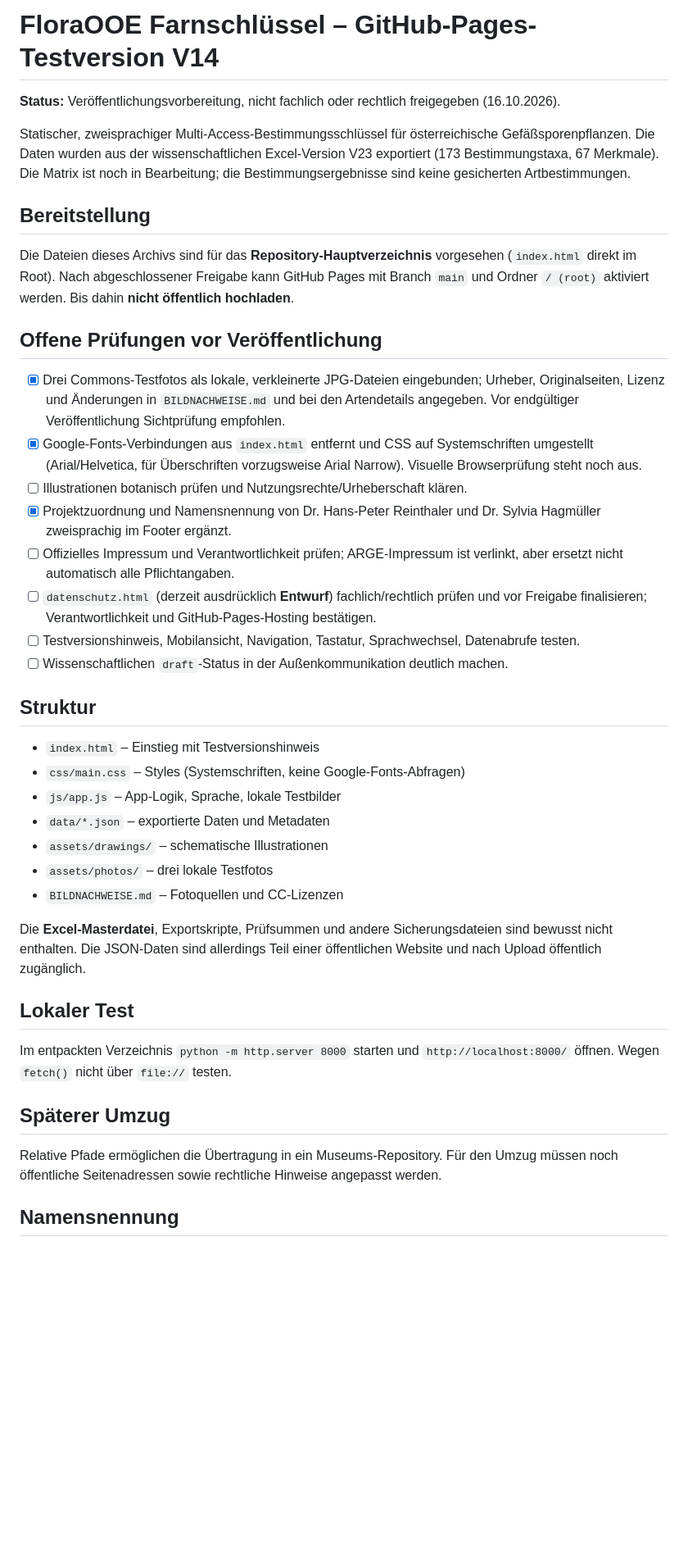
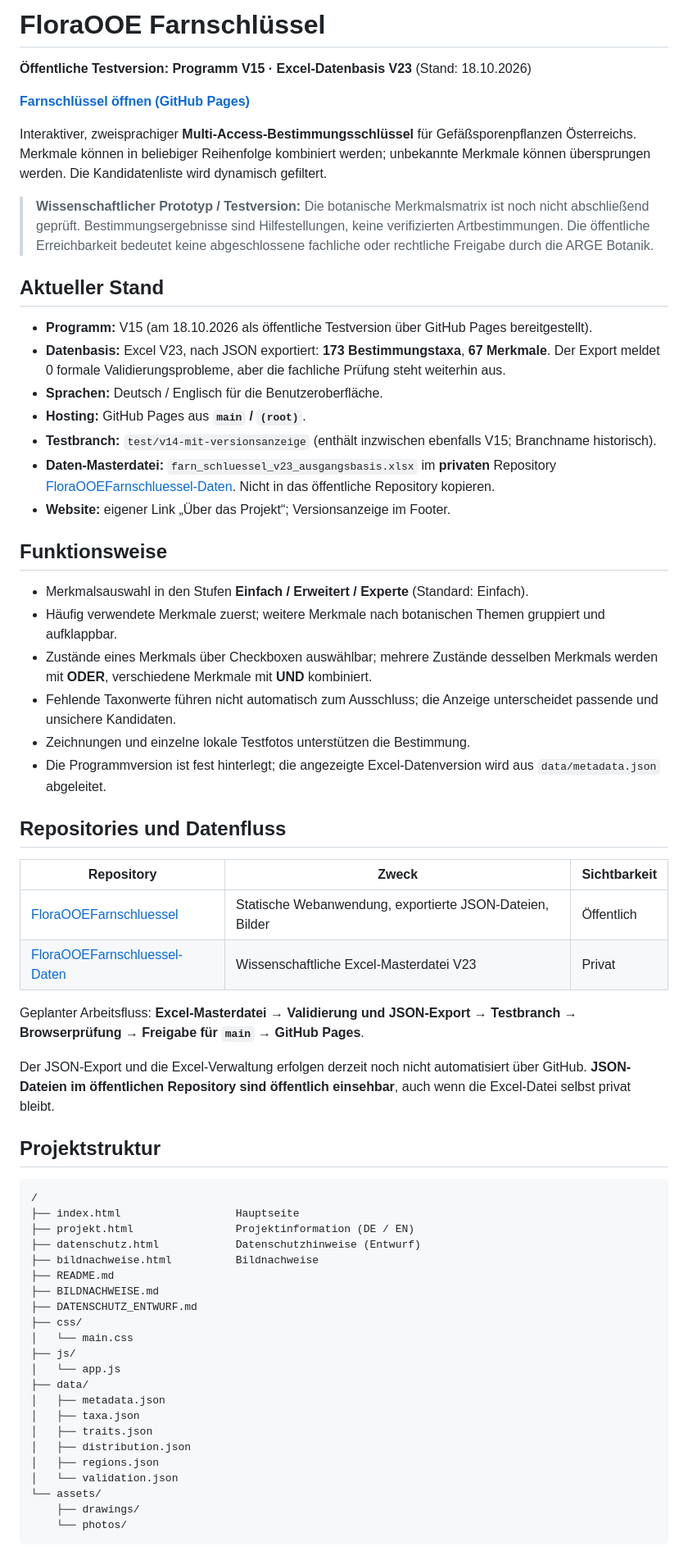
Before and after one commit to Sylviahagmueller/FloraOOEFarnschluessel, a Markdown page: README.md, the part around one of its changes. Shown at 82% size. Drawn GitHub-style; blank space fills up the shorter version.

Commit message:
docs: update README for published V15 and development roadmap

````diff
--- a/README.md
+++ b/README.md
@@ -1,43 +1,67 @@
-# FloraOOE Farnschlüssel – GitHub-Pages-Testversion V14
+# FloraOOE Farnschlüssel
 
-**Status:** Veröffentlichungsvorbereitung, nicht fachlich oder rechtlich freigegeben (16.10.2026).
+**Öffentliche Testversion: Programm V15 · Excel-Datenbasis V23** (Stand: 18.10.2026)
 
-Statischer, zweisprachiger Multi-Access-Bestimmungsschlüssel für österreichische Gefäßsporenpflanzen. Die Daten wurden aus der wissenschaftlichen Excel-Version V23 exportiert (173 Bestimmungstaxa, 67 Merkmale). Die Matrix ist noch in Bearbeitung; die Bestimmungsergebnisse sind keine gesicherten Artbestimmungen.
+[**Farnschlüssel öffnen (GitHub Pages)**](https://sylviahagmueller.github.io/FloraOOEFarnschluessel/)
 
-## Bereitstellung
+Interaktiver, zweisprachiger **Multi-Access-Bestimmungsschlüssel** für Gefäßsporenpflanzen Österreichs. Merkmale können in beliebiger Reihenfolge kombiniert werden; unbekannte Merkmale können übersprungen werden. Die Kandidatenliste wird dynamisch gefiltert.
 
-Die Dateien dieses Archivs sind für das **Repository-Hauptverzeichnis** vorgesehen (`index.html` direkt im Root). Nach abgeschlossener Freigabe kann GitHub Pages mit Branch `main` und Ordner `/ (root)` aktiviert werden. Bis dahin **nicht öffentlich hochladen**.
+> **Wissenschaftlicher Prototyp / Testversion:** Die botanische Merkmalsmatrix ist noch nicht abschließend geprüft. Bestimmungsergebnisse sind Hilfestellungen, keine verifizierten Artbestimmungen. Die öffentliche Erreichbarkeit bedeutet keine abgeschlossene fachliche oder rechtliche Freigabe durch die ARGE Botanik.
 
-## Offene Prüfungen vor Veröffentlichung
+## Aktueller Stand
 
-- [x] Drei Commons-Testfotos als lokale, verkleinerte JPG-Dateien eingebunden; Urheber, Originalseiten, Lizenz und Änderungen in `BILDNACHWEISE.md` und bei den Artendetails angegeben. Vor endgültiger Veröffentlichung Sichtprüfung empfohlen.
-- [x] Google-Fonts-Verbindungen aus `index.html` entfernt und CSS auf Systemschriften umgestellt (Arial/Helvetica, für Überschriften vorzugsweise Arial Narrow). Visuelle Browserprüfung steht noch aus.
-- [ ] Illustrationen botanisch prüfen und Nutzungsrechte/Urheberschaft klären.
-- [x] Projektzuordnung und Namensnennung von Dr. Hans-Peter Reinthaler und Dr. Sylvia Hagmüller zweisprachig im Footer ergänzt.
-- [ ] Offizielles Impressum und Verantwortlichkeit prüfen; ARGE-Impressum ist verlinkt, aber ersetzt nicht automatisch alle Pflichtangaben.
-- [ ] `datenschutz.html` (derzeit ausdrücklich **Entwurf**) fachlich/rechtlich prüfen und vor Freigabe finalisieren; Verantwortlichkeit und GitHub-Pages-Hosting bestätigen.
-- [ ] Testversionshinweis, Mobilansicht, Navigation, Tastatur, Sprachwechsel, Datenabrufe testen.
-- [ ] Wissenschaftlichen `draft`-Status in der Außenkommunikation deutlich machen.
+- **Programm:** V15 (am 18.10.2026 als öffentliche Testversion über GitHub Pages bereitgestellt).
+- **Datenbasis:** Excel V23, nach JSON exportiert: **173 Bestimmungstaxa**, **67 Merkmale**. Der Export meldet 0 formale Validierungsprobleme, aber die fachliche Prüfung steht weiterhin aus.
+- **Sprachen:** Deutsch / Englisch für die Benutzeroberfläche.
+- **Hosting:** GitHub Pages aus **`main` / `(root)`**.
+- **Testbranch:** `test/v14-mit-versionsanzeige` (enthält inzwischen ebenfalls V15; Branchname historisch).
+- **Daten-Masterdatei:** `farn_schluessel_v23_ausgangsbasis.xlsx` im **privaten** Repository [FloraOOEFarnschluessel-Daten](https://github.com/Sylviahagmueller/FloraOOEFarnschluessel-Daten). Nicht in das öffentliche Repository kopieren.
+- **Website:** eigener Link „Über das Projekt“; Versionsanzeige im Footer.
 
-## Struktur
+## Funktionsweise
 
-- `index.html` – Einstieg mit Testversionshinweis
-- `css/main.css` – Styles (Systemschriften, keine Google-Fonts-Abfragen)
-- `js/app.js` – App-Logik, Sprache, lokale Testbilder
-- `data/*.json` – exportierte Daten und Metadaten
-- `assets/drawings/` – schematische Illustrationen
-- `assets/photos/` – drei lokale Testfotos
-- `BILDNACHWEISE.md` – Fotoquellen und CC-Lizenzen
+- Merkmalsauswahl in den Stufen **Einfach / Erweitert / Experte** (Standard: Einfach).
+- Häufig verwendete Merkmale zuerst; weitere Merkmale nach botanischen Themen gruppiert und aufklappbar.
+- Zustände eines Merkmals über Checkboxen auswählbar; mehrere Zustände desselben Merkmals werden mit **ODER**, verschiedene Merkmale mit **UND** kombiniert.
+- Fehlende Taxonwerte führen nicht automatisch zum Ausschluss; die Anzeige unterscheidet passende und unsichere Kandidaten.
+- Zeichnungen und einzelne lokale Testfotos unterstützen die Bestimmung.
+- Die Programmversion ist fest hinterlegt; die angezeigte Excel-Datenversion wird aus `data/metadata.json` abgeleitet.
 
-Die **Excel-Masterdatei**, Exportskripte, Prüfsummen und andere Sicherungsdateien sind bewusst nicht enthalten. Die JSON-Daten sind allerdings Teil einer öffentlichen Website und nach Upload öffentlich zugänglich.
+## Repositories und Datenfluss
 
-## Lokaler Test
+| Repository | Zweck | Sichtbarkeit |
+| --- | --- | --- |
+| [FloraOOEFarnschluessel](https://github.com/Sylviahagmueller/FloraOOEFarnschluessel) | Statische Webanwendung, exportierte JSON-Dateien, Bilder | Öffentlich |
+| [FloraOOEFarnschluessel-Daten](https://github.com/Sylviahagmueller/FloraOOEFarnschluessel-Daten) | Wissenschaftliche Excel-Masterdatei V23 | Privat |
 
-Im entpackten Verzeichnis `python -m http.server 8000` starten und `http://localhost:8000/` öffnen. Wegen `fetch()` nicht über `file://` testen.
+Geplanter Arbeitsfluss: **Excel-Masterdatei → Validierung und JSON-Export → Testbranch → Browserprüfung → Freigabe für `main` → GitHub Pages**.
 
-## Späterer Umzug
+Der JSON-Export und die Excel-Verwaltung erfolgen derzeit noch nicht automatisiert über GitHub. **JSON-Dateien im öffentlichen Repository sind öffentlich einsehbar**, auch wenn die Excel-Datei selbst privat bleibt.
 
-Relative Pfade ermöglichen die Übertragung in ein Museums-Repository. Für den Umzug müssen noch öffentliche Seitenadressen sowie rechtliche Hinweise angepasst werden.
+## Projektstruktur
 
-## Namensnennung
+```text
+/
+├── index.html                  Hauptseite
+├── projekt.html                Projektinformation (DE / EN)
+├── datenschutz.html            Datenschutzhinweise (Entwurf)
+├── bildnachweise.html          Bildnachweise
+├── README.md
+├── BILDNACHWEISE.md
+├── DATENSCHUTZ_ENTWURF.md
+├── css/
+│   └── main.css
+├── js/
+│   └── app.js
+├── data/
+│   ├── metadata.json
+│   ├── taxa.json
+│   ├── traits.json
+│   ├── distribution.json
+│   ├── regions.json
+│   └── validation.json
+└── assets/
+    ├── drawings/
+    └── photos/
+```
 
````
Also changed, not shown: other parts of README.md (+53 -27 lines).
